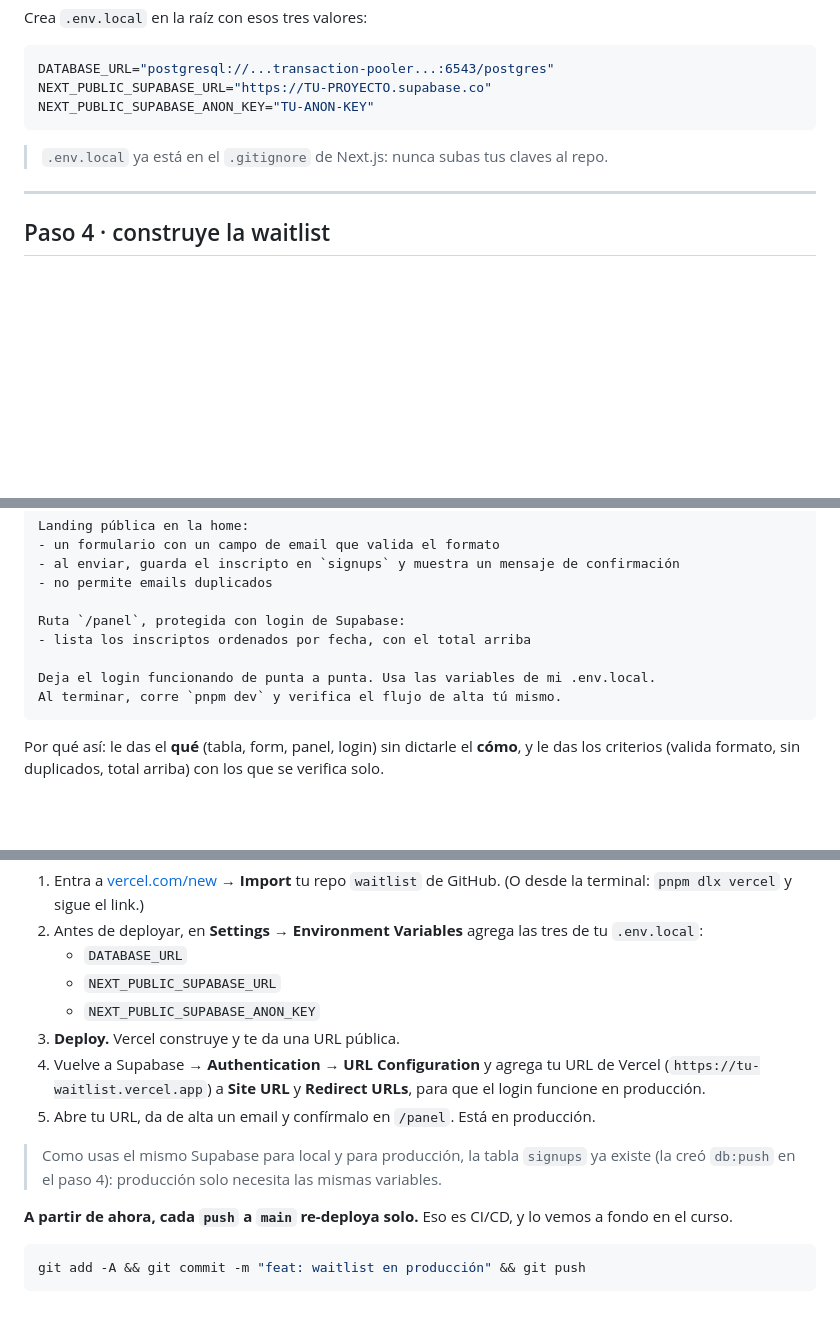
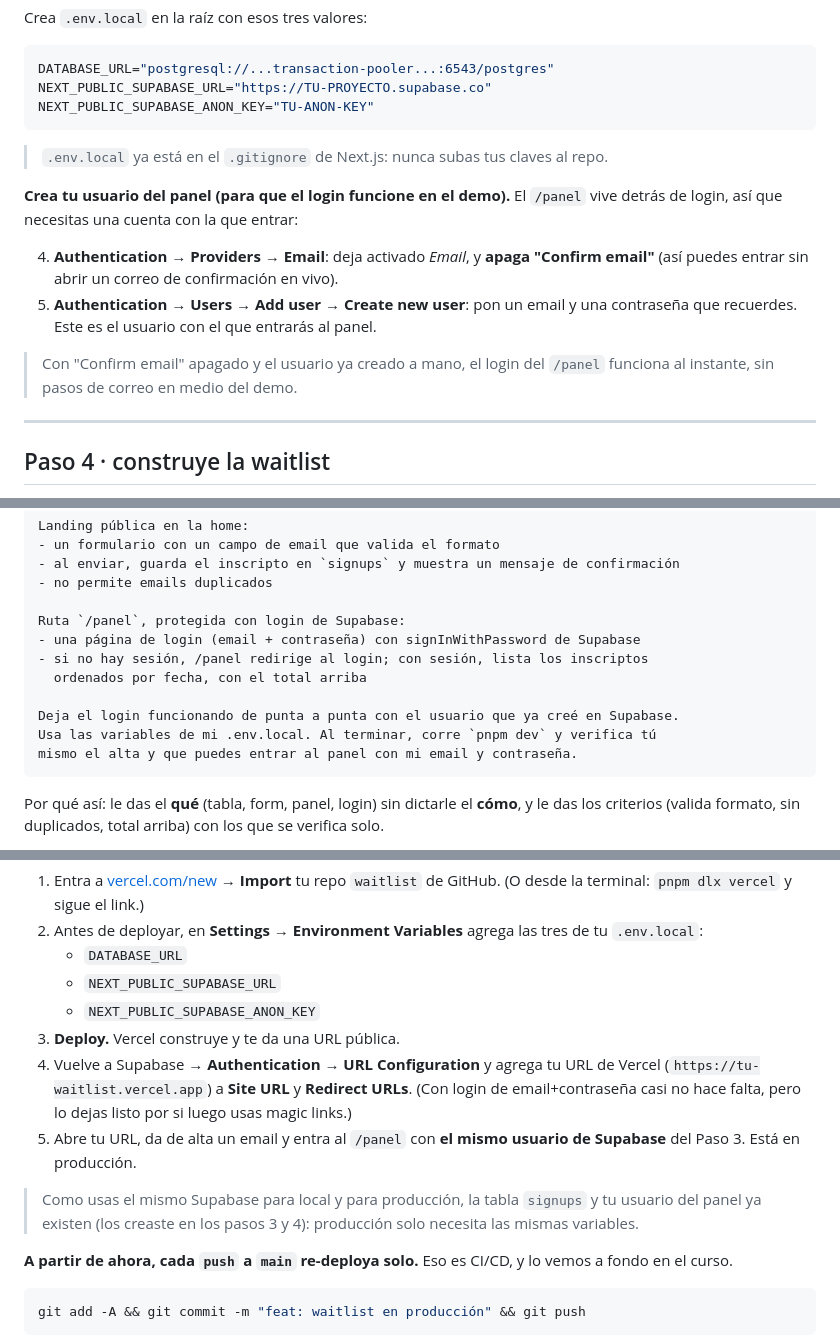
Before and after one commit to eyalcumartesi/tnf-taller, a Markdown page: taller/DEMO.md, 3 parts joined by grey strips. GitHub-like rendering; blank space fills up the shorter version.

Commit message:
gnhf 2: Closed the live-demo blocker in taller/DEMO.md by adding the Supabase auth-user setup (create user + disable email confirmation) so the login-protected /panel actually works end to end.

````diff
--- a/taller/DEMO.md
+++ b/taller/DEMO.md
@@ -107,6 +107,13 @@ NEXT_PUBLIC_SUPABASE_ANON_KEY="TU-ANON-KEY"
 
 > `.env.local` ya está en el `.gitignore` de Next.js: nunca subas tus claves al repo.
 
+**Crea tu usuario del panel (para que el login funcione en el demo).** El `/panel` vive detrás de login, así que necesitas una cuenta con la que entrar:
+
+4. **Authentication → Providers → Email**: deja activado *Email*, y **apaga "Confirm email"** (así puedes entrar sin abrir un correo de confirmación en vivo).
+5. **Authentication → Users → Add user → Create new user**: pon un email y una contraseña que recuerdes. Este es el usuario con el que entrarás al panel.
+
+> Con "Confirm email" apagado y el usuario ya creado a mano, el login del `/panel` funciona al instante, sin pasos de correo en medio del demo.
+
 ---
 
 ## Paso 4 · construye la waitlist
@@ -126,10 +133,13 @@ Landing pública en la home:
 - no permite emails duplicados
 
 Ruta `/panel`, protegida con login de Supabase:
-- lista los inscriptos ordenados por fecha, con el total arriba
+- una página de login (email + contraseña) con signInWithPassword de Supabase
+- si no hay sesión, /panel redirige al login; con sesión, lista los inscriptos
+  ordenados por fecha, con el total arriba
 
-Deja el login funcionando de punta a punta. Usa las variables de mi .env.local.
-Al terminar, corre `pnpm dev` y verifica el flujo de alta tú mismo.
+Deja el login funcionando de punta a punta con el usuario que ya creé en Supabase.
+Usa las variables de mi .env.local. Al terminar, corre `pnpm dev` y verifica tú
+mismo el alta y que puedes entrar al panel con mi email y contraseña.
 ```
 
 Por qué así: le das el **qué** (tabla, form, panel, login) sin dictarle el **cómo**, y le das los criterios (valida formato, sin duplicados, total arriba) con los que se verifica solo.
@@ -213,10 +226,10 @@ Ya tienes el repo en GitHub y la app andando local. Ahora a producción.
    - `NEXT_PUBLIC_SUPABASE_URL`
    - `NEXT_PUBLIC_SUPABASE_ANON_KEY`
 3. **Deploy.** Vercel construye y te da una URL pública.
-4. Vuelve a Supabase → **Authentication → URL Configuration** y agrega tu URL de Vercel (`https://tu-waitlist.vercel.app`) a **Site URL** y **Redirect URLs**, para que el login funcione en producción.
-5. Abre tu URL, da de alta un email y confírmalo en `/panel`. Está en producción.
+4. Vuelve a Supabase → **Authentication → URL Configuration** y agrega tu URL de Vercel (`https://tu-waitlist.vercel.app`) a **Site URL** y **Redirect URLs**. (Con login de email+contraseña casi no hace falta, pero lo dejas listo por si luego usas magic links.)
+5. Abre tu URL, da de alta un email y entra al `/panel` con **el mismo usuario de Supabase** del Paso 3. Está en producción.
 
-> Como usas el mismo Supabase para local y para producción, la tabla `signups` ya existe (la creó `db:push` en el paso 4): producción solo necesita las mismas variables.
+> Como usas el mismo Supabase para local y para producción, la tabla `signups` y tu usuario del panel ya existen (los creaste en los pasos 3 y 4): producción solo necesita las mismas variables.
 
 **A partir de ahora, cada `push` a `main` re-deploya solo.** Eso es CI/CD, y lo vemos a fondo en el curso.
 
````
Also changed, not shown: other parts of taller/DEMO.md (+4 -1 lines).
